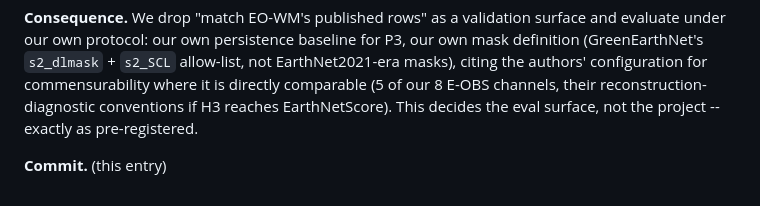
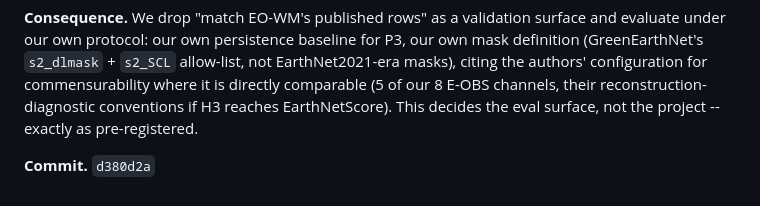
Before and after one commit to benj2o/terradreamer, a Markdown page: docs/DECISIONS.md, the part around the change. Drawn GitHub-style.

Commit message:
docs(correspondence): fill in the K1 commit hash

```diff
--- a/docs/DECISIONS.md
+++ b/docs/DECISIONS.md
@@ -890,4 +890,4 @@ channels, their reconstruction-diagnostic conventions if H3 reaches
 EarthNetScore). This decides the eval surface, not the project -- exactly
 as pre-registered.
 
-**Commit.** (this entry)
+**Commit.** `d380d2a`
```
